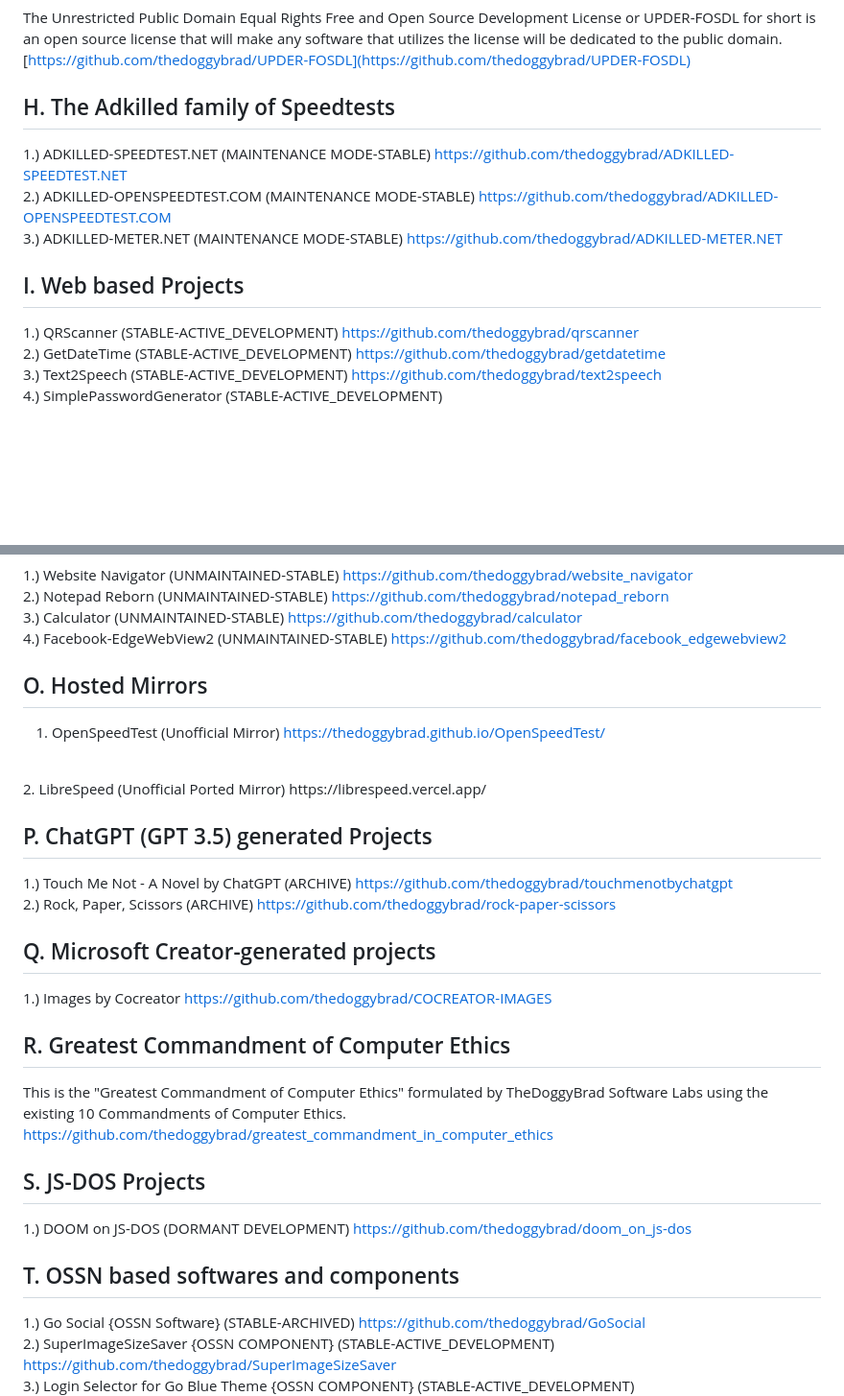
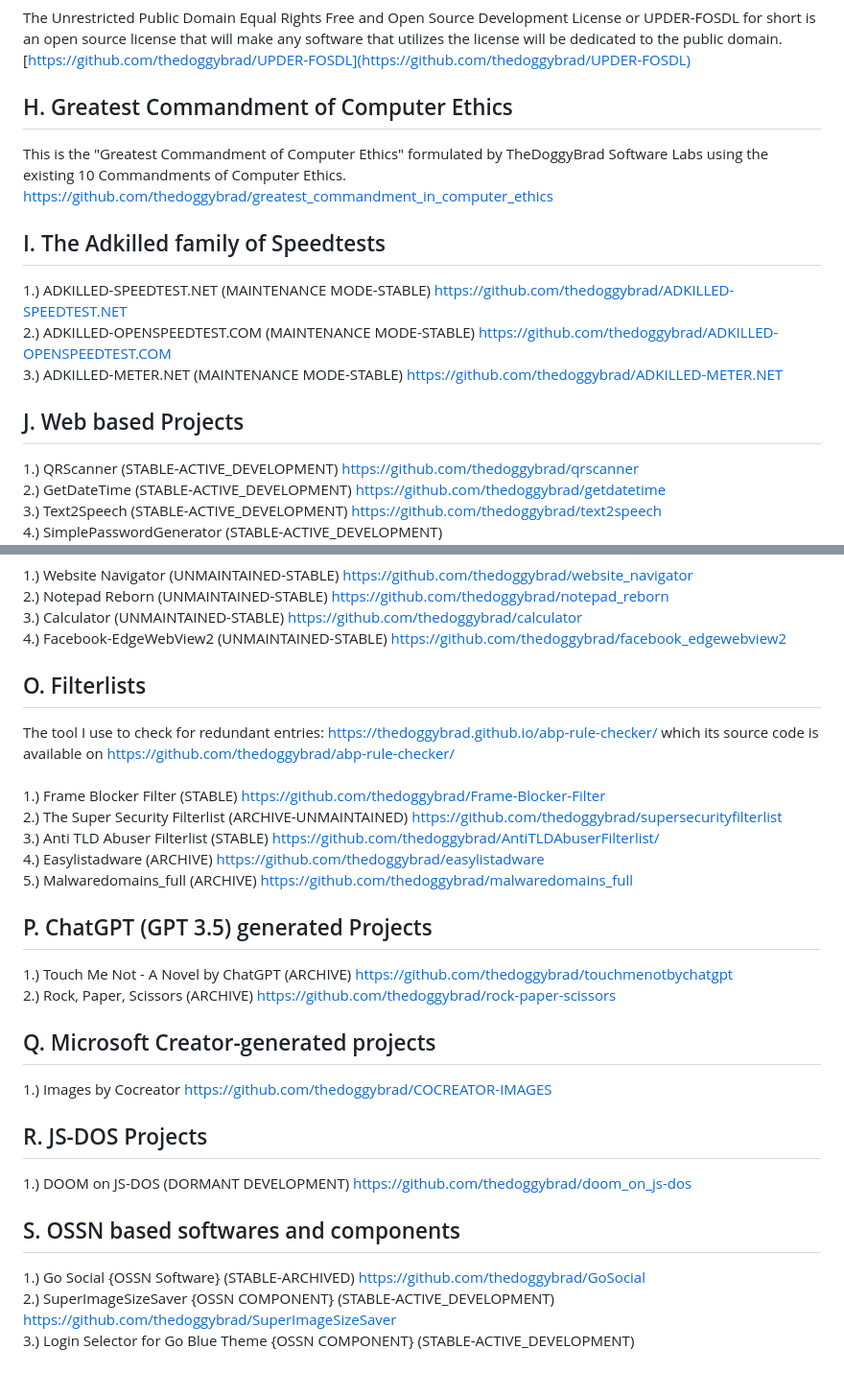
Before and after one commit to thedoggybrad/thedoggybrad, a Markdown page: readme.md, 2 parts joined by grey strips. Shown: that part at 96% size. GitHub-like rendering; blank space fills up the shorter version.

```diff
--- a/readme.md
+++ b/readme.md
@@ -32,14 +32,18 @@ This is an archive of the releases of Microsoft Paint 3D that are directly obtai
 The Unrestricted Public Domain Equal Rights Free and Open Source Development License or UPDER-FOSDL for short is an open source license that will make any software that utilizes the license will be dedicated to the public domain.<br>
 [https://github.com/thedoggybrad/UPDER-FOSDL](https://github.com/thedoggybrad/UPDER-FOSDL)
 
-## H. The Adkilled family of Speedtests
+## H. Greatest Commandment of Computer Ethics
+This is the "Greatest Commandment of Computer Ethics" formulated by TheDoggyBrad Software Labs using the existing 10 Commandments of Computer Ethics.<br>
+https://github.com/thedoggybrad/greatest_commandment_in_computer_ethics
+
+## I. The Adkilled family of Speedtests
 1.) ADKILLED-SPEEDTEST.NET (MAINTENANCE MODE-STABLE) https://github.com/thedoggybrad/ADKILLED-SPEEDTEST.NET
 <br>
 2.) ADKILLED-OPENSPEEDTEST.COM (MAINTENANCE MODE-STABLE) https://github.com/thedoggybrad/ADKILLED-OPENSPEEDTEST.COM
 <br>
 3.) ADKILLED-METER.NET (MAINTENANCE MODE-STABLE) https://github.com/thedoggybrad/ADKILLED-METER.NET
 
-## I. Web based Projects
+## J. Web based Projects
 1.) QRScanner (STABLE-ACTIVE_DEVELOPMENT) https://github.com/thedoggybrad/qrscanner
 <br>
 2.) GetDateTime (STABLE-ACTIVE_DEVELOPMENT) https://github.com/thedoggybrad/getdatetime
@@ -123,11 +114,18 @@ The tool I use to check for redundant entries: https://thedoggybrad.github.io/ab
 <br>
 4.) Facebook-EdgeWebView2 (UNMAINTAINED-STABLE) https://github.com/thedoggybrad/facebook_edgewebview2
 
-## O. Hosted Mirrors
-1. OpenSpeedTest (Unofficial Mirror) https://thedoggybrad.github.io/OpenSpeedTest/
+## O. Filterlists
+The tool I use to check for redundant entries: https://thedoggybrad.github.io/abp-rule-checker/ which its source code is available on https://github.com/thedoggybrad/abp-rule-checker/
+<br><br>
+1.) Frame Blocker Filter (STABLE) https://github.com/thedoggybrad/Frame-Blocker-Filter
 <br>
-2. LibreSpeed (Unofficial Ported Mirror)
-https://librespeed.vercel.app/
+2.) The Super Security Filterlist (ARCHIVE-UNMAINTAINED) https://github.com/thedoggybrad/supersecurityfilterlist
+<br>
+3.) Anti TLD Abuser Filterlist (STABLE) https://github.com/thedoggybrad/AntiTLDAbuserFilterlist/
+<br>
+4.) Easylistadware (ARCHIVE) https://github.com/thedoggybrad/easylistadware
+<br>
+5.) Malwaredomains_full (ARCHIVE) https://github.com/thedoggybrad/malwaredomains_full
 
 ## P. ChatGPT (GPT 3.5) generated Projects
 1.) Touch Me Not - A Novel by ChatGPT (ARCHIVE) https://github.com/thedoggybrad/touchmenotbychatgpt
@@ -137,14 +135,10 @@ https://librespeed.vercel.app/
 ## Q. Microsoft Creator-generated projects
 1.) Images by Cocreator https://github.com/thedoggybrad/COCREATOR-IMAGES
 
-## R. Greatest Commandment of Computer Ethics
-This is the "Greatest Commandment of Computer Ethics" formulated by TheDoggyBrad Software Labs using the existing 10 Commandments of Computer Ethics.<br>
-https://github.com/thedoggybrad/greatest_commandment_in_computer_ethics
-
-## S. JS-DOS Projects
+## R. JS-DOS Projects
 1.) DOOM on JS-DOS (DORMANT DEVELOPMENT) https://github.com/thedoggybrad/doom_on_js-dos
 
-## T. OSSN based softwares and components
+## S. OSSN based softwares and components
 1.) Go Social {OSSN Software} (STABLE-ARCHIVED) https://github.com/thedoggybrad/GoSocial
 <br>
 2.) SuperImageSizeSaver {OSSN COMPONENT} (STABLE-ACTIVE_DEVELOPMENT) https://github.com/thedoggybrad/SuperImageSizeSaver
```
Also changed, not shown: other parts of readme.md (+3 -16 lines).
